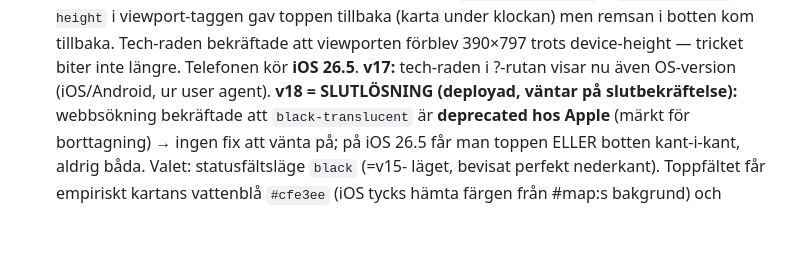
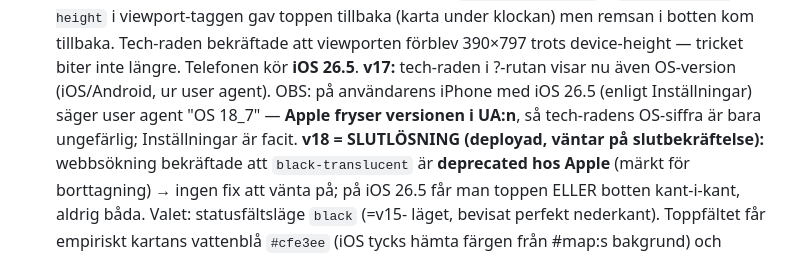
Before and after one commit to RallyHagge/Runn, a Markdown page: CLAUDE.md, the part around the change. Rendered like a GitHub page; blank space fills up the shorter version.

Commit message:
Notera att iOS fryser OS-versionen i user agent
Anvandarens iPhone kor iOS 26.5 enligt Installningar men user agent
sager OS 18_7 - tech-radens OS-siffra ar alltsa bara ungefarlig.

Co-Authored-By: Claude Fable 5 <noreply@anthropic.com>

```diff
--- a/CLAUDE.md
+++ b/CLAUDE.md
@@ -113,7 +113,10 @@ Senast: 2026-07-11 (kväll).
   viewporten förblev 390×797 trots device-height — tricket biter inte
   längre. Telefonen kör **iOS 26.5**.
   **v17:** tech-raden i ?-rutan visar nu även OS-version (iOS/Android, ur
-  user agent).
+  user agent). OBS: på användarens iPhone med iOS 26.5 (enligt
+  Inställningar) säger user agent "OS 18_7" — **Apple fryser versionen i
+  UA:n**, så tech-radens OS-siffra är bara ungefärlig; Inställningar är
+  facit.
   **v18 = SLUTLÖSNING (deployad, väntar på slutbekräftelse):** webbsökning
   bekräftade att `black-translucent` är **deprecated hos Apple** (märkt för
   borttagning) → ingen fix att vänta på; på iOS 26.5 får man toppen ELLER
```
